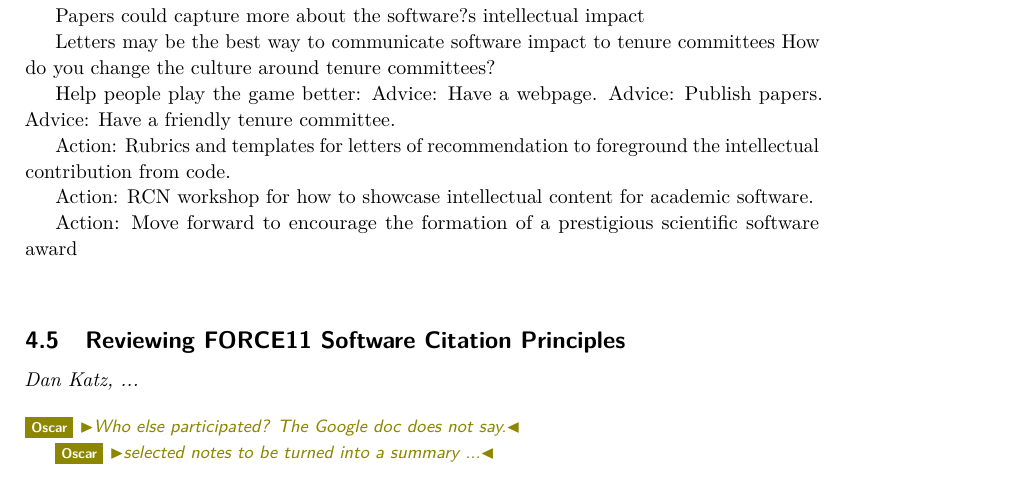
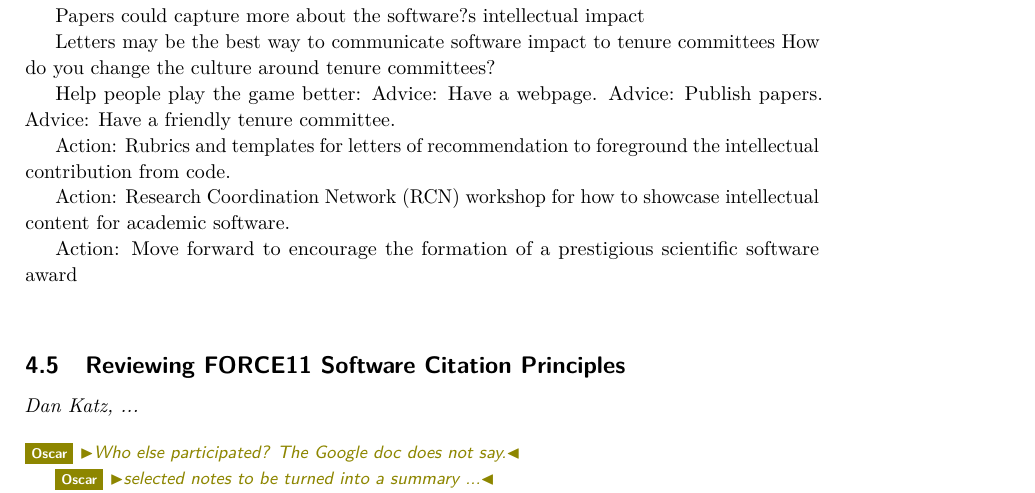
Before and after one commit to DagstuhlEAS/draft-report, a LaTeX document (report.tex): part of page 17 of 19, cut so that both start at the same text. Compiled offline with pdfLaTeX.

Commit message:
RCN = Research Coordination Network

```diff
--- a/report.tex
+++ b/report.tex
@@ -524,7 +524,7 @@ Advice: Have a friendly tenure committee.
 
 Action: Rubrics and templates for letters of recommendation to foreground the intellectual contribution from code.
 
-Action: RCN workshop for how to showcase intellectual content for academic software.
+Action: Research Coordination Network (RCN) workshop for how to showcase intellectual content for academic software.
 
 Action: Move forward to encourage the formation of a prestigious scientific software award
 
```
Also changed, not shown: report.tex (1 more changed lines).
